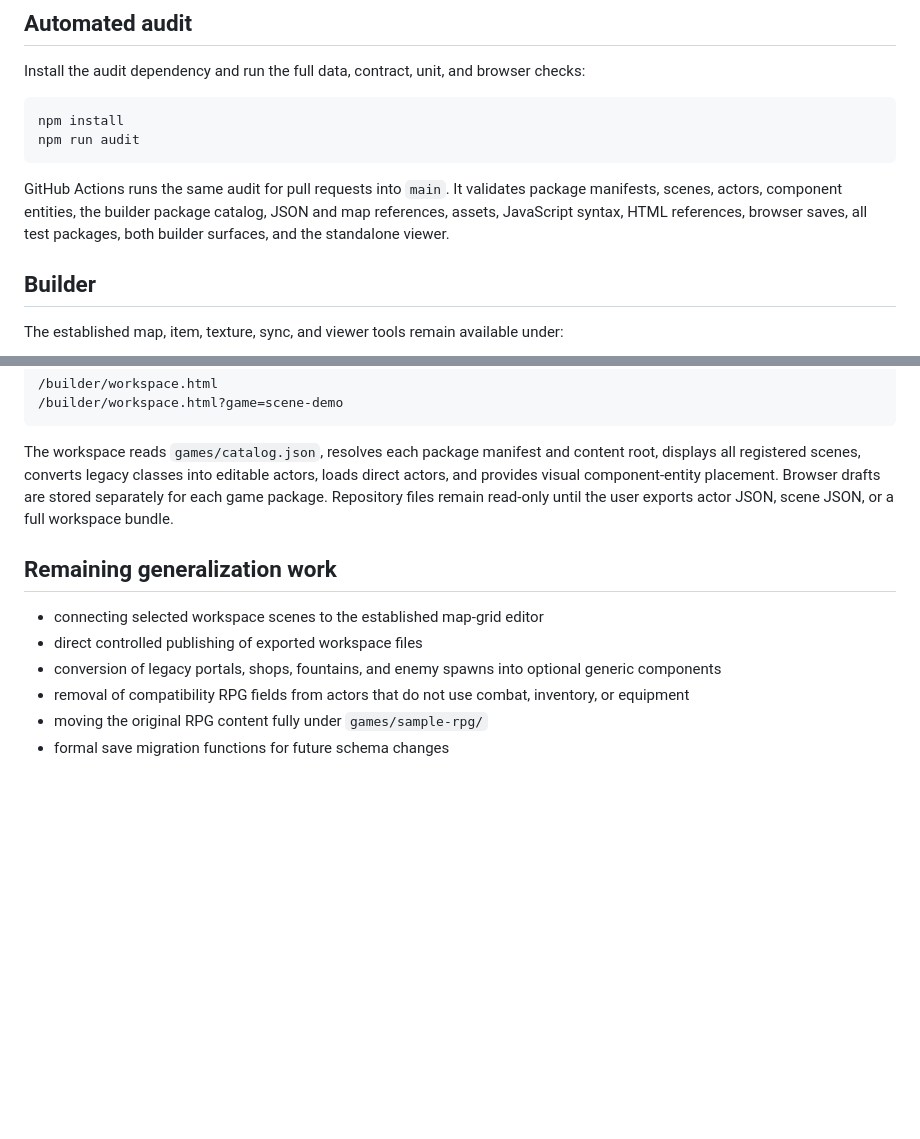
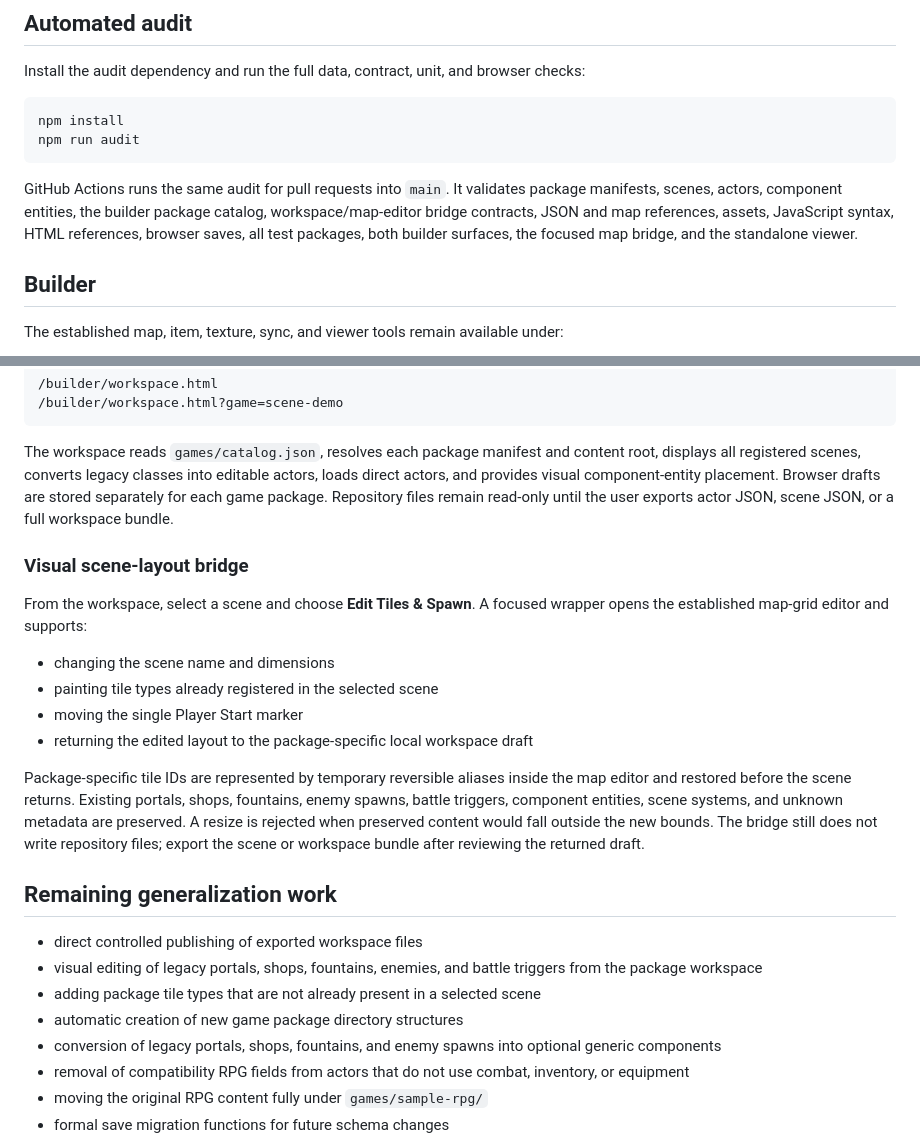
Before and after one commit to cm5wxjmcpv-bit/Game-v2, a Markdown page: README.md, 2 parts joined by grey strips. Rendered like a GitHub page; blank space fills up the shorter version.

Commit message:
Document workspace map editor bridge

````diff
--- a/README.md
+++ b/README.md
@@ -129,7 +129,7 @@ npm install
 npm run audit
 ```
 
-GitHub Actions runs the same audit for pull requests into `main`. It validates package manifests, scenes, actors, component entities, the builder package catalog, JSON and map references, assets, JavaScript syntax, HTML references, browser saves, all test packages, both builder surfaces, and the standalone viewer.
+GitHub Actions runs the same audit for pull requests into `main`. It validates package manifests, scenes, actors, component entities, the builder package catalog, workspace/map-editor bridge contracts, JSON and map references, assets, JavaScript syntax, HTML references, browser saves, all test packages, both builder surfaces, the focused map bridge, and the standalone viewer.
 
 ## Builder
 
@@ -148,10 +148,23 @@ The package-aware actor and entity workspace is available under:
 
 The workspace reads `games/catalog.json`, resolves each package manifest and content root, displays all registered scenes, converts legacy classes into editable actors, loads direct actors, and provides visual component-entity placement. Browser drafts are stored separately for each game package. Repository files remain read-only until the user exports actor JSON, scene JSON, or a full workspace bundle.
 
+### Visual scene-layout bridge
+
+From the workspace, select a scene and choose **Edit Tiles & Spawn**. A focused wrapper opens the established map-grid editor and supports:
+
+- changing the scene name and dimensions
+- painting tile types already registered in the selected scene
+- moving the single Player Start marker
+- returning the edited layout to the package-specific local workspace draft
+
+Package-specific tile IDs are represented by temporary reversible aliases inside the map editor and restored before the scene returns. Existing portals, shops, fountains, enemy spawns, battle triggers, component entities, scene systems, and unknown metadata are preserved. A resize is rejected when preserved content would fall outside the new bounds. The bridge still does not write repository files; export the scene or workspace bundle after reviewing the returned draft.
+
 ## Remaining generalization work
 
-- connecting selected workspace scenes to the established map-grid editor
 - direct controlled publishing of exported workspace files
+- visual editing of legacy portals, shops, fountains, enemies, and battle triggers from the package workspace
+- adding package tile types that are not already present in a selected scene
+- automatic creation of new game package directory structures
 - conversion of legacy portals, shops, fountains, and enemy spawns into optional generic components
 - removal of compatibility RPG fields from actors that do not use combat, inventory, or equipment
 - moving the original RPG content fully under `games/sample-rpg/`
````
